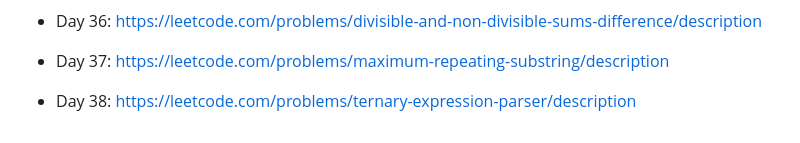
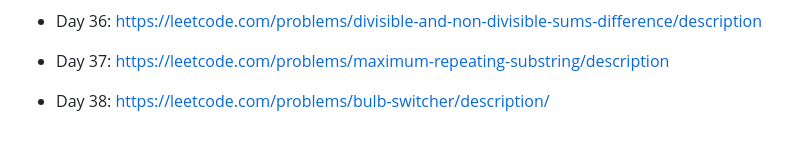
Before and after one commit to unlimitedband/daily-lc, a Markdown page: README.md, the part around the change. Rendered like a GitHub page.

Commit message:
repick challenge day 38

```diff
--- a/README.md
+++ b/README.md
@@ -86,4 +86,4 @@ Mỗi ngày pick một challenge ngẫu nhiên từ leetcode.
 
 * Day 37: https://leetcode.com/problems/maximum-repeating-substring/description
 
-* Day 38: https://leetcode.com/problems/ternary-expression-parser/description
+* Day 38: https://leetcode.com/problems/bulb-switcher/description/
```
